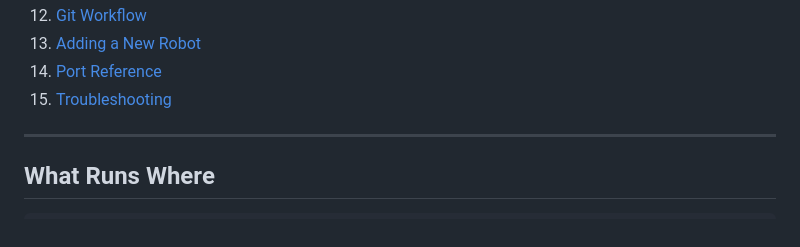
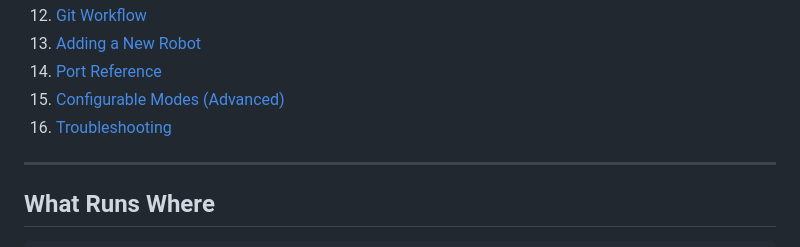
Before and after one commit to VEEROBOT/V2X, a Markdown page: WORKING_WITH_V2X.md, the part around one of its changes. Drawn GitHub-style.

```diff
--- a/WORKING_WITH_V2X.md
+++ b/WORKING_WITH_V2X.md
@@ -22,7 +22,8 @@
 12. [Git Workflow](#git-workflow)
 13. [Adding a New Robot](#adding-a-new-robot)
 14. [Port Reference](#port-reference)
-15. [Troubleshooting](#troubleshooting)
+15. [Configurable Modes (Advanced)](#configurable-modes-advanced)
+16. [Troubleshooting](#troubleshooting)
 
 ---
 
```
Also changed, not shown: other parts of WORKING_WITH_V2X.md (+80 -0 lines), TRACK_DESIGN.md (+5 -5 lines).
